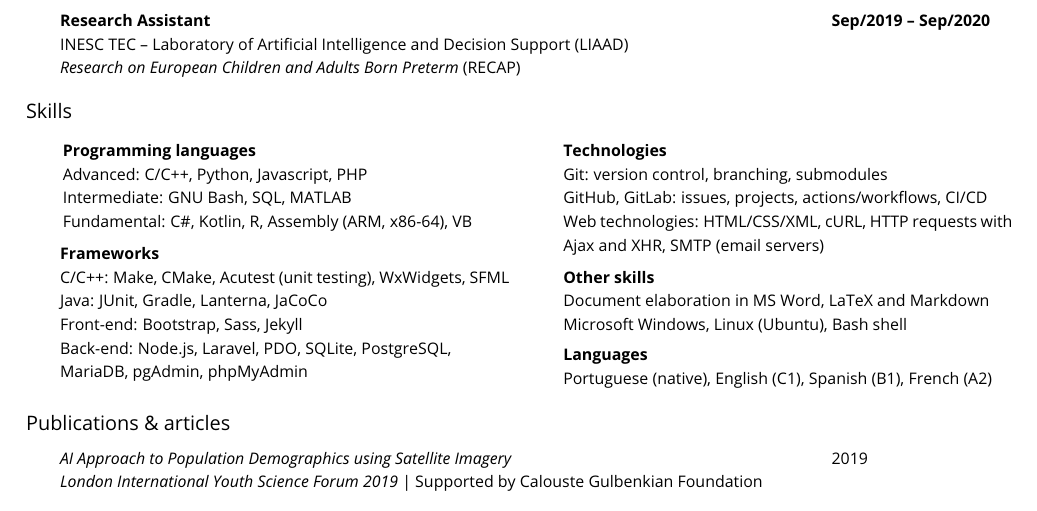
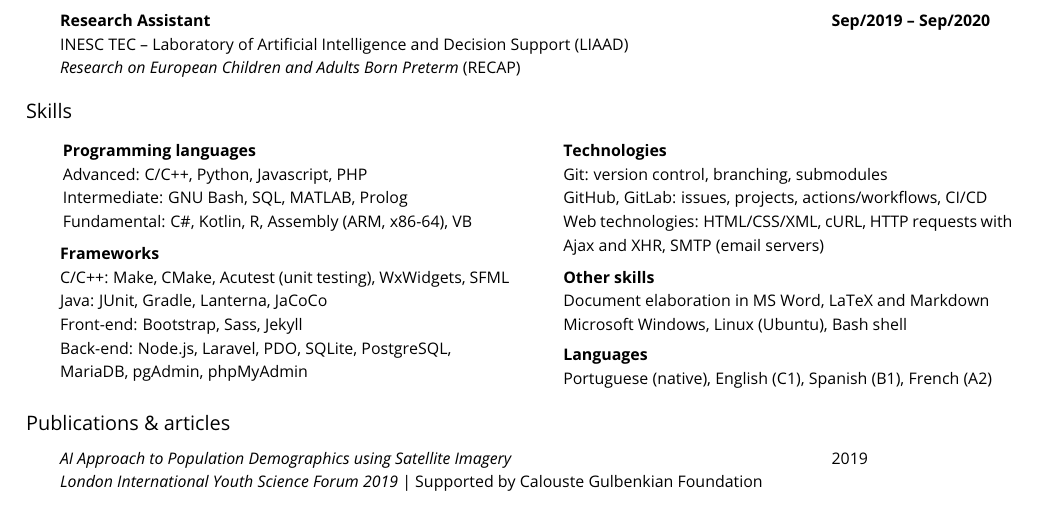
Before and after one commit to dmfrodrigues/cv, a LaTeX CV (CV_DR_en.tex): part of page 1 of 2, cut so that both start at the same text. Compiled offline with pdfLaTeX.

Commit message:
Added Prolog

```diff
--- a/CV_DR_en.tex
+++ b/CV_DR_en.tex
@@ -113,7 +113,7 @@ Single mandate allocated to List A, winner of the election held on 18-10-2017
 \noindent
 \skills{\en{Programming languages}\pt{Linguagens de Programação}}{
 \en{Advanced}\pt{Avançado}: C/C++, Python, Javascript, PHP\\
-\en{Intermediate}\pt{Intermédio}: GNU Bash, SQL, MATLAB\\
+\en{Intermediate}\pt{Intermédio}: GNU Bash, SQL, MATLAB, Prolog\\
 \en{Fundamental}\pt{Fundamental}: C\#, Kotlin, R, Assembly (ARM, x86-64), VB
 }
 \skills{Frameworks}{
```
